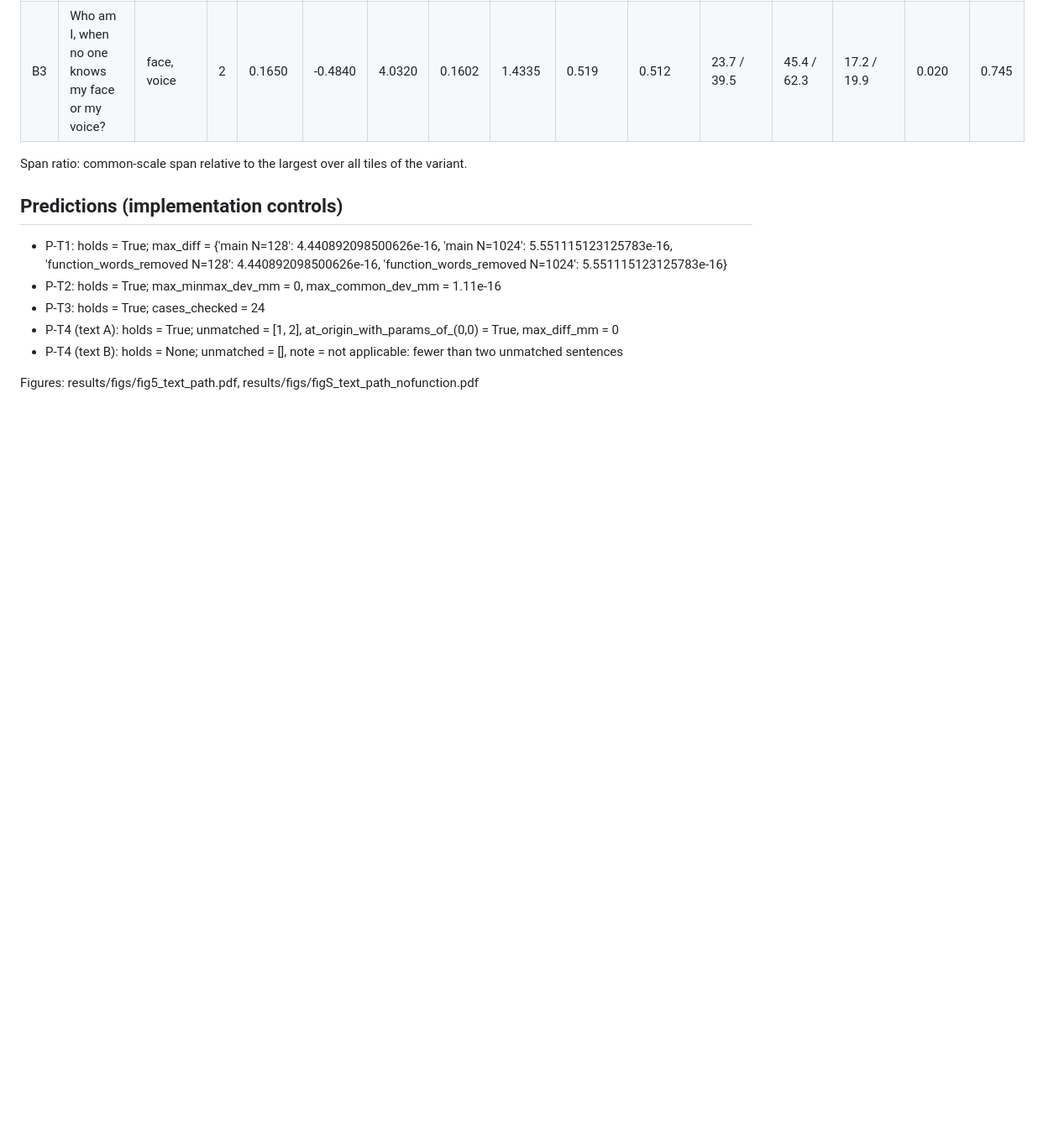
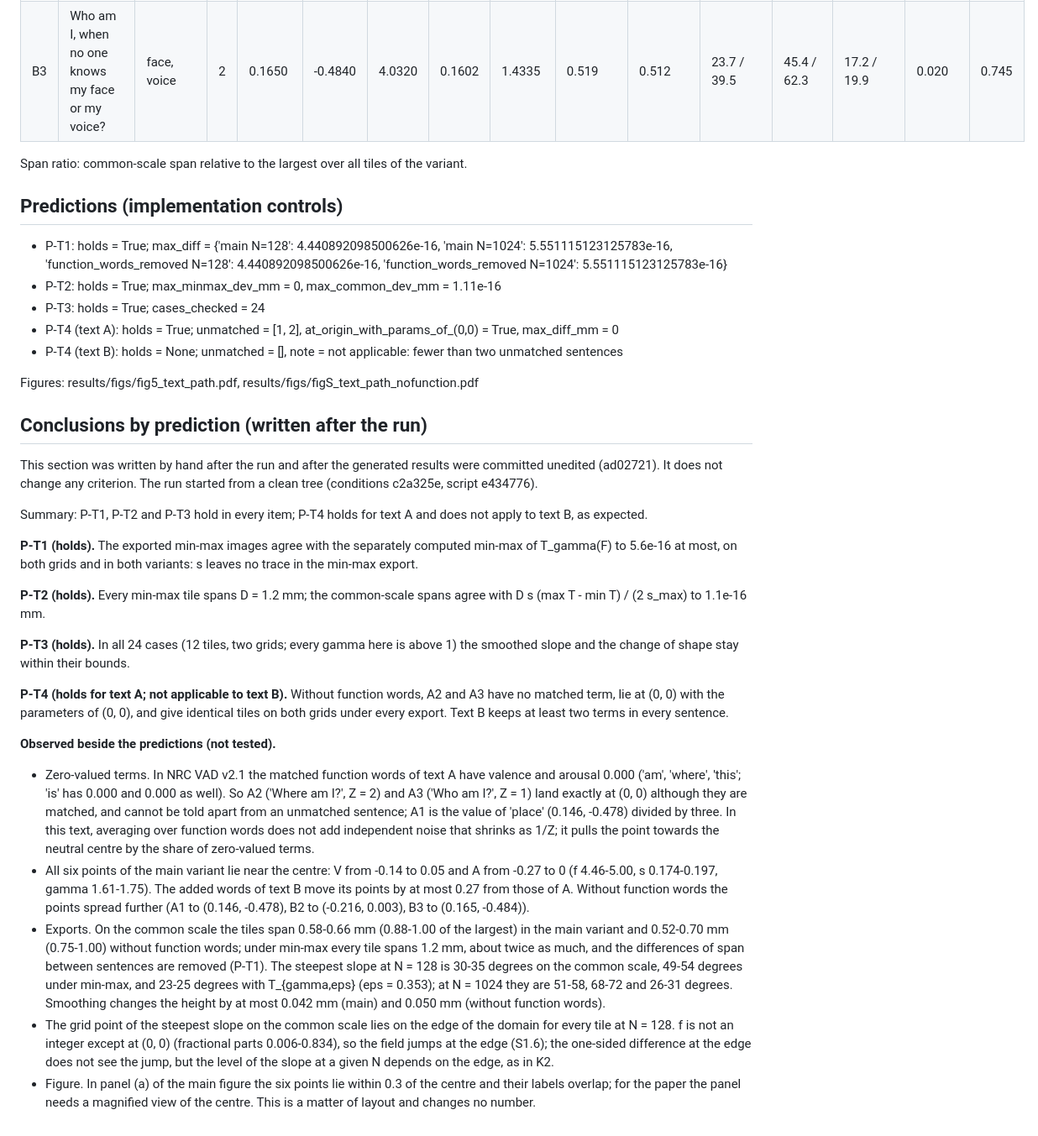
Before and after one commit to mikotomiura/affective-relief-audit, a Markdown page: results/text_path_example.md, the part around the change. Shown at 84% size. Drawn GitHub-style; blank space fills up the shorter version.

Commit message:
experiment: conclusions by prediction for the text example, written after the run
Co-Authored-By: Claude Opus 5.5 <noreply@anthropic.com>
Claude-Session: https://claude.ai/code/session_0128RL2KveVFPXcsQGcnNiR7

```diff
--- a/results/text_path_example.md
+++ b/results/text_path_example.md
@@ -39,3 +39,25 @@ Span ratio: common-scale span relative to the largest over all tiles of the vari
 - P-T4 (text B): holds = None; unmatched = [], note = not applicable: fewer than two unmatched sentences
 
 Figures: results/figs/fig5_text_path.pdf, results/figs/figS_text_path_nofunction.pdf
+
+## Conclusions by prediction (written after the run)
+
+This section was written by hand after the run and after the generated results were committed unedited (ad02721). It does not change any criterion. The run started from a clean tree (conditions c2a325e, script e434776).
+
+Summary: P-T1, P-T2 and P-T3 hold in every item; P-T4 holds for text A and does not apply to text B, as expected.
+
+**P-T1 (holds).** The exported min-max images agree with the separately computed min-max of T_gamma(F) to 5.6e-16 at most, on both grids and in both variants: s leaves no trace in the min-max export.
+
+**P-T2 (holds).** Every min-max tile spans D = 1.2 mm; the common-scale spans agree with D s (max T - min T) / (2 s_max) to 1.1e-16 mm.
+
+**P-T3 (holds).** In all 24 cases (12 tiles, two grids; every gamma here is above 1) the smoothed slope and the change of shape stay within their bounds.
+
+**P-T4 (holds for text A; not applicable to text B).** Without function words, A2 and A3 have no matched term, lie at (0, 0) with the parameters of (0, 0), and give identical tiles on both grids under every export. Text B keeps at least two terms in every sentence.
+
+**Observed beside the predictions (not tested).**
+
+- Zero-valued terms. In NRC VAD v2.1 the matched function words of text A have valence and arousal 0.000 ('am', 'where', 'this'; 'is' has 0.000 and 0.000 as well). So A2 ('Where am I?', Z = 2) and A3 ('Who am I?', Z = 1) land exactly at (0, 0) although they are matched, and cannot be told apart from an unmatched sentence; A1 is the value of 'place' (0.146, -0.478) divided by three. In this text, averaging over function words does not add independent noise that shrinks as 1/Z; it pulls the point towards the neutral centre by the share of zero-valued terms.
+- All six points of the main variant lie near the centre: V from -0.14 to 0.05 and A from -0.27 to 0 (f 4.46-5.00, s 0.174-0.197, gamma 1.61-1.75). The added words of text B move its points by at most 0.27 from those of A. Without function words the points spread further (A1 to (0.146, -0.478), B2 to (-0.216, 0.003), B3 to (0.165, -0.484)).
+- Exports. On the common scale the tiles span 0.58-0.66 mm (0.88-1.00 of the largest) in the main variant and 0.52-0.70 mm (0.75-1.00) without function words; under min-max every tile spans 1.2 mm, about twice as much, and the differences of span between sentences are removed (P-T1). The steepest slope at N = 128 is 30-35 degrees on the common scale, 49-54 degrees under min-max, and 23-25 degrees with T_{gamma,eps} (eps = 0.353); at N = 1024 they are 51-58, 68-72 and 26-31 degrees. Smoothing changes the height by at most 0.042 mm (main) and 0.050 mm (without function words).
+- The grid point of the steepest slope on the common scale lies on the edge of the domain for every tile at N = 128. f is not an integer except at (0, 0) (fractional parts 0.006-0.834), so the field jumps at the edge (S1.6); the one-sided difference at the edge does not see the jump, but the level of the slope at a given N depends on the edge, as in K2.
+- Figure. In panel (a) of the main figure the six points lie within 0.3 of the centre and their labels overlap; for the paper the panel needs a magnified view of the centre. This is a matter of layout and changes no number.
```
